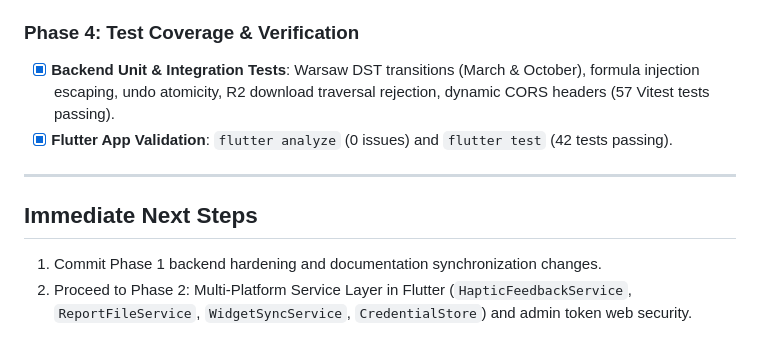
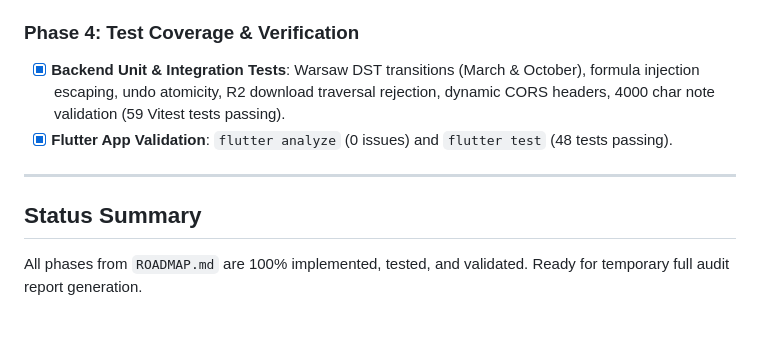
Before and after one commit to Kamil-Suhak/work-hours-tracker, a Markdown page: WIP.md, the part around one of its changes. GitHub-like rendering.

Commit message:
docs: mark roadmap phases complete

```diff
--- a/WIP.md
+++ b/WIP.md
@@ -35,11 +35,10 @@
 - [x] **`DESIGN.md` Synchronization**: Updated ground-truth design to match unified Worker Static Assets, R2, and pure TS OpenXML generator.
 
 ### Phase 4: Test Coverage & Verification
-- [x] **Backend Unit & Integration Tests**: Warsaw DST transitions (March & October), formula injection escaping, undo atomicity, R2 download traversal rejection, dynamic CORS headers (57 Vitest tests passing).
-- [x] **Flutter App Validation**: `flutter analyze` (0 issues) and `flutter test` (42 tests passing).
+- [x] **Backend Unit & Integration Tests**: Warsaw DST transitions (March & October), formula injection escaping, undo atomicity, R2 download traversal rejection, dynamic CORS headers, 4000 char note validation (59 Vitest tests passing).
+- [x] **Flutter App Validation**: `flutter analyze` (0 issues) and `flutter test` (48 tests passing).
 
 ---
 
-## Immediate Next Steps
-1. Commit Phase 1 backend hardening and documentation synchronization changes.
-2. Proceed to Phase 2: Multi-Platform Service Layer in Flutter (`HapticFeedbackService`, `ReportFileService`, `WidgetSyncService`, `CredentialStore`) and admin token web security.
+## Status Summary
+All phases from `ROADMAP.md` are 100% implemented, tested, and validated. Ready for temporary full audit report generation.
```
Also changed, not shown: other parts of WIP.md (+4 -4 lines), ROADMAP.md (+21 -22 lines).
